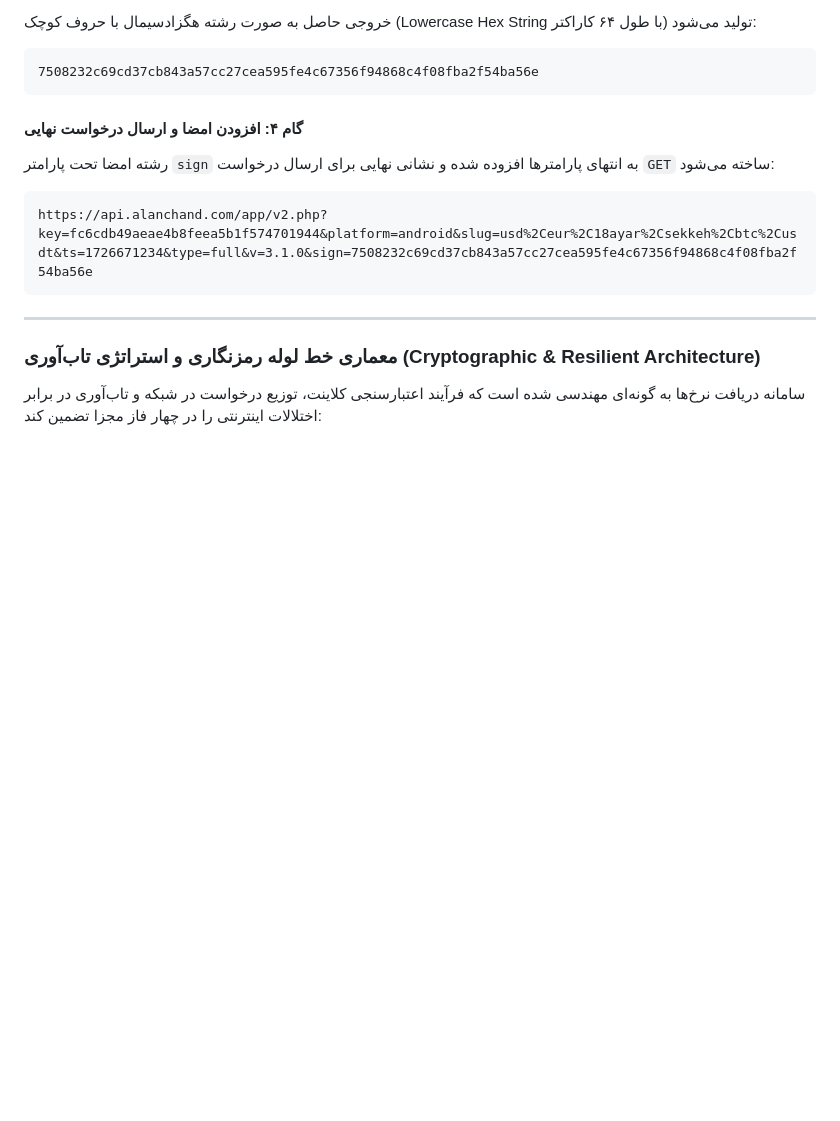
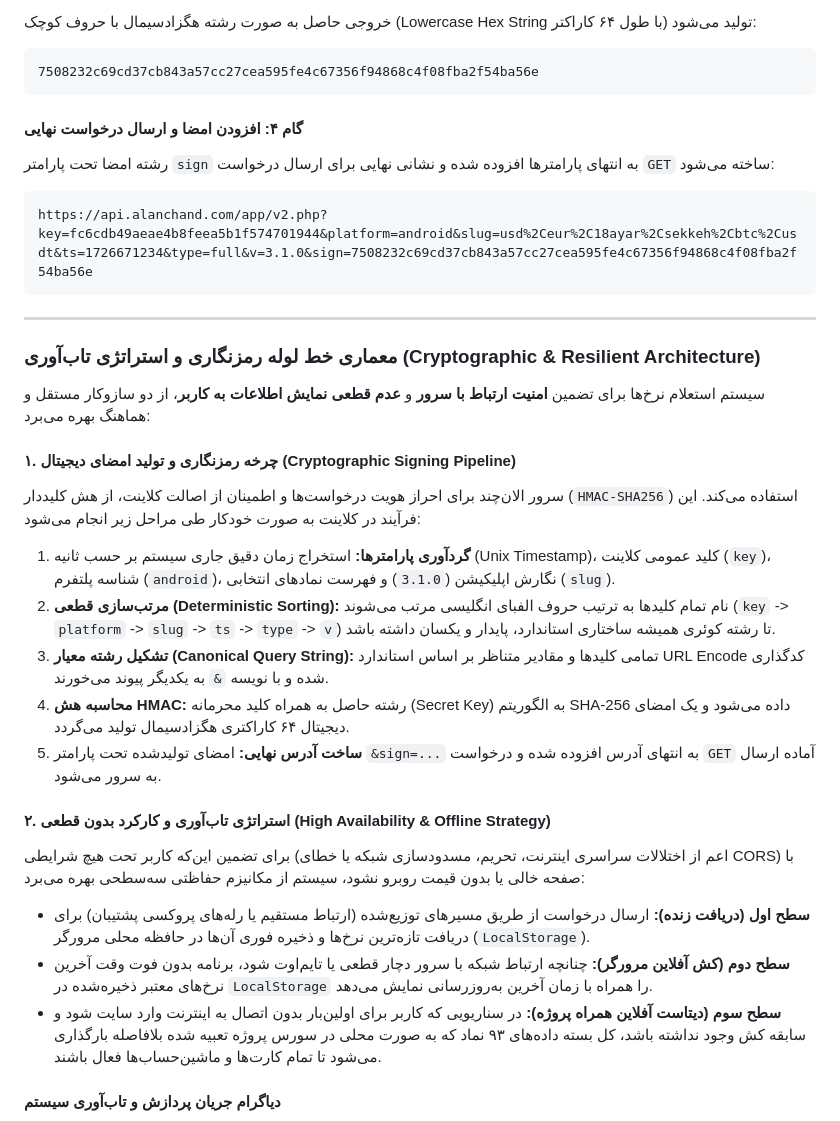
Before and after one commit to ramin-mahmoodi/chandchandi, a Markdown page: README.md, the part around one of its changes. Drawn GitHub-style; blank space fills up the shorter version.

````diff
--- a/README.md
+++ b/README.md
@@ -87,7 +87,25 @@ https://api.alanchand.com/app/v2.php?key=fc6cdb49aeae4b8feea5b1f574701944&platfo
 
 ### معماری خط لوله رمزنگاری و استراتژی تاب‌آوری (Cryptographic & Resilient Architecture)
 
-سامانه دریافت نرخ‌ها به گونه‌ای مهندسی شده است که فرآیند اعتبارسنجی کلاینت، توزیع درخواست در شبکه و تاب‌آوری در برابر اختلالات اینترنتی را در چهار فاز مجزا تضمین کند:
+سیستم استعلام نرخ‌ها برای تضمین **امنیت ارتباط با سرور** و **عدم قطعی نمایش اطلاعات به کاربر**، از دو سازوکار مستقل و هماهنگ بهره می‌برد:
+
+#### ۱. چرخه رمزنگاری و تولید امضای دیجیتال (Cryptographic Signing Pipeline)
+سرور الان‌چند برای احراز هویت درخواست‌ها و اطمینان از اصالت کلاینت، از هش کلیددار (`HMAC-SHA256`) استفاده می‌کند. این فرآیند در کلاینت به صورت خودکار طی مراحل زیر انجام می‌شود:
+
+1. **گردآوری پارامترها:** استخراج زمان دقیق جاری سیستم بر حسب ثانیه (Unix Timestamp)، کلید عمومی کلاینت (`key`)، شناسه پلتفرم (`android`)، نگارش اپلیکیشن (`3.1.0`) و فهرست نمادهای انتخابی (`slug`).
+2. **مرتب‌سازی قطعی (Deterministic Sorting):** نام تمام کلیدها به ترتیب حروف الفبای انگلیسی مرتب می‌شوند (`key` -> `platform` -> `slug` -> `ts` -> `type` -> `v`) تا رشته کوئری همیشه ساختاری استاندارد، پایدار و یکسان داشته باشد.
+3. **تشکیل رشته معیار (Canonical Query String):** تمامی کلیدها و مقادیر متناظر بر اساس استاندارد URL Encode کدگذاری شده و با نویسه `&` به یکدیگر پیوند می‌خورند.
+4. **محاسبه هش HMAC:** رشته حاصل به همراه کلید محرمانه (Secret Key) به الگوریتم SHA-256 داده می‌شود و یک امضای دیجیتال ۶۴ کاراکتری هگزادسیمال تولید می‌گردد.
+5. **ساخت آدرس نهایی:** امضای تولیدشده تحت پارامتر `&sign=...` به انتهای آدرس افزوده شده و درخواست `GET` آماده ارسال به سرور می‌شود.
+
+#### ۲. استراتژی تاب‌آوری و کارکرد بدون قطعی (High Availability & Offline Strategy)
+برای تضمین این‌که کاربر تحت هیچ شرایطی (اعم از اختلالات سراسری اینترنت، تحریم، مسدودسازی شبکه یا خطای CORS) با صفحه خالی یا بدون قیمت روبرو نشود، سیستم از مکانیزم حفاظتی سه‌سطحی بهره می‌برد:
+
+- **سطح اول (دریافت زنده):** ارسال درخواست از طریق مسیرهای توزیع‌شده (ارتباط مستقیم یا رله‌های پروکسی پشتیبان) برای دریافت تازه‌ترین نرخ‌ها و ذخیره فوری آن‌ها در حافظه محلی مرورگر (`LocalStorage`).
+- **سطح دوم (کش آفلاین مرورگر):** چنانچه ارتباط شبکه با سرور دچار قطعی یا تایم‌اوت شود، برنامه بدون فوت وقت آخرین نرخ‌های معتبر ذخیره‌شده در `LocalStorage` را همراه با زمان آخرین به‌روزرسانی نمایش می‌دهد.
+- **سطح سوم (دیتاست آفلاین همراه پروژه):** در سناریویی که کاربر برای اولین‌بار بدون اتصال به اینترنت وارد سایت شود و سابقه کش وجود نداشته باشد، کل بسته داده‌های ۹۳ نماد که به صورت محلی در سورس پروژه تعبیه شده بلافاصله بارگذاری می‌شود تا تمام کارت‌ها و ماشین‌حساب‌ها فعال باشند.
+
+#### دیاگرام جریان پردازش و تاب‌آوری سیستم
 
 ```mermaid
 flowchart TD
````
Also changed, not shown: other parts of README.md (+20 -80 lines).
